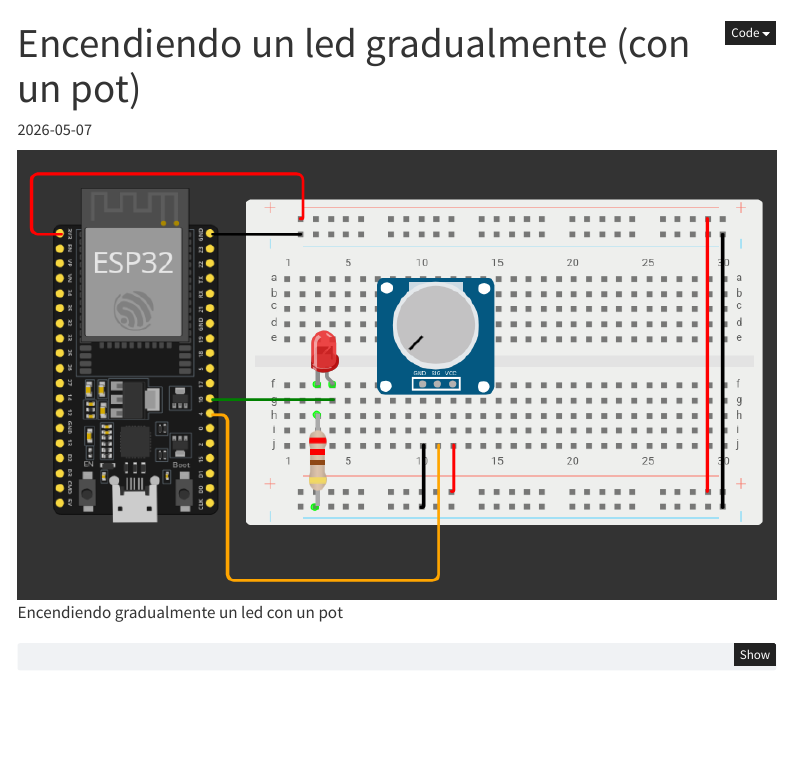
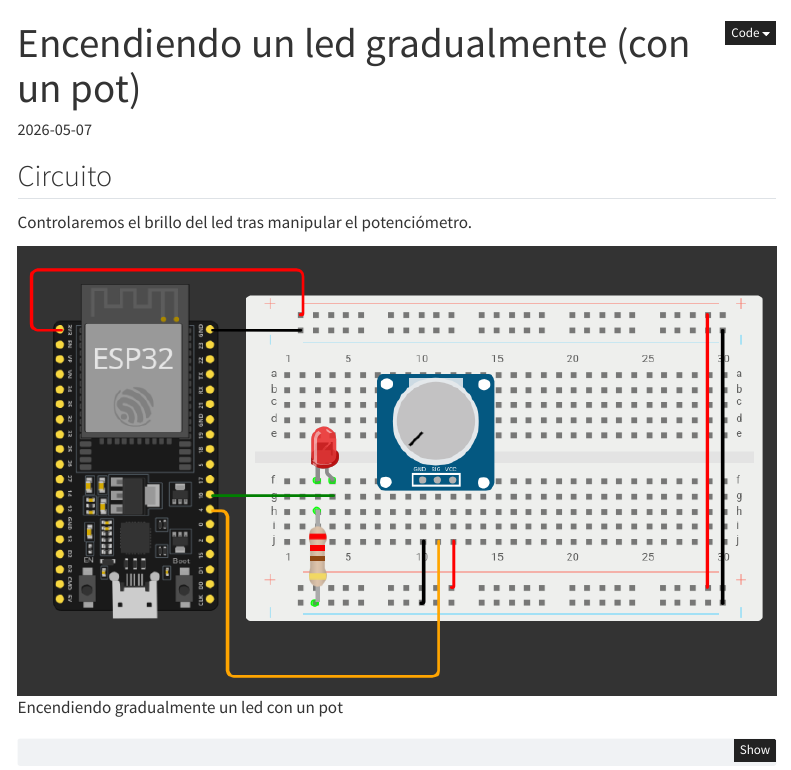
Before and after one commit to lemendozaru/HolzTankWebsite, a Quarto document (blog/entradas/ledPot.qmd): the page in a window 1100 px wide, from its top. Rendered offline with R 4.5, knitr and Pandoc in place of Quarto, with nearby package versions; menus at the side of the page are left out.

Commit message:
Update ledPot.qmd

```diff
--- a/blog/entradas/ledPot.qmd
+++ b/blog/entradas/ledPot.qmd
@@ -4,6 +4,10 @@ date: 2026-05-07
 date-modified: 2026-05-07
 categories: [Embebidos, esp32, C++]
 ---
+
+## Circuito
+
+Controlaremos el brillo del led tras manipular el potenciómetro.
 
 ![Encendiendo gradualmente un led con un pot](media/ledPot.png)
 
```
